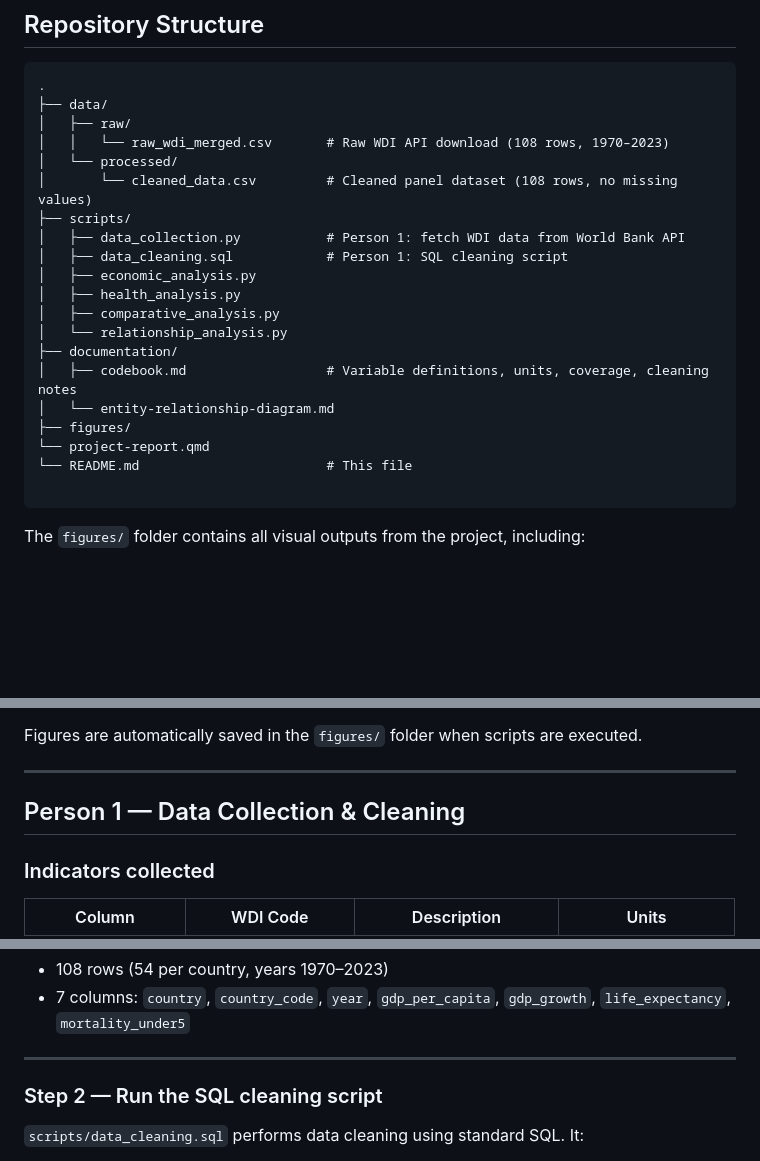
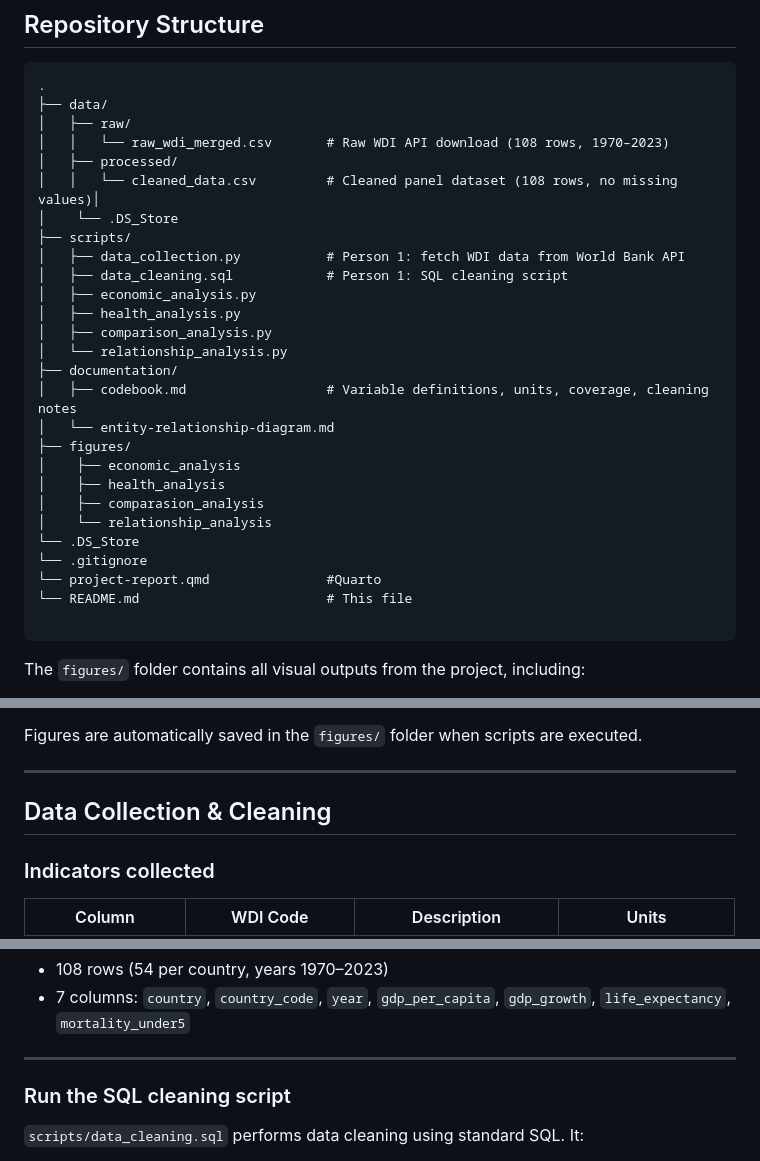
Before and after one commit to MinnaLai/datasci350_final_project, a Markdown page: README.md, 3 parts joined by grey strips. Drawn GitHub-style; blank space fills up the shorter version.

Commit message:
Repository Adjust

````diff
--- a/README.md
+++ b/README.md
@@ -34,20 +36,27 @@ The final cleaned dataset contains 108 observations (54 years for each country)
 ├── data/
 │   ├── raw/
 │   │   └── raw_wdi_merged.csv       # Raw WDI API download (108 rows, 1970–2023)
-│   └── processed/
-│       └── cleaned_data.csv         # Cleaned panel dataset (108 rows, no missing values)
+│   ├── processed/
+│   │   └── cleaned_data.csv         # Cleaned panel dataset (108 rows, no missing values)│
+│    └── .DS_Store
 ├── scripts/
 │   ├── data_collection.py           # Person 1: fetch WDI data from World Bank API
 │   ├── data_cleaning.sql            # Person 1: SQL cleaning script
 │   ├── economic_analysis.py
 │   ├── health_analysis.py
-│   ├── comparative_analysis.py
+│   ├── comparison_analysis.py
 │   └── relationship_analysis.py
 ├── documentation/
 │   ├── codebook.md                  # Variable definitions, units, coverage, cleaning notes
 │   └── entity-relationship-diagram.md
 ├── figures/
-└── project-report.qmd
+│    ├── economic_analysis
+│    ├── health_analysis
+│    ├── comparasion_analysis
+│    └── relationship_analysis
+└── .DS_Store
+└── .gitignore
+└── project-report.qmd               #Quarto
 └── README.md                        # This file
 
 ```
@@ -102,7 +111,7 @@ Figures are automatically saved in the `figures/` folder when scripts are execut
 ---
 
 
-## Person 1 — Data Collection & Cleaning
+## Data Collection & Cleaning
 
 ### Indicators collected
 
@@ -138,7 +147,7 @@ python scripts/data_collection.py
 
 ---
 
-### Step 2 — Run the SQL cleaning script
+### Run the SQL cleaning script
 
 `scripts/data_cleaning.sql` performs data cleaning using standard SQL. It:
 - Filters to only USA and CHN rows
````
Also changed, not shown: other parts of README.md (+7 -5 lines).
